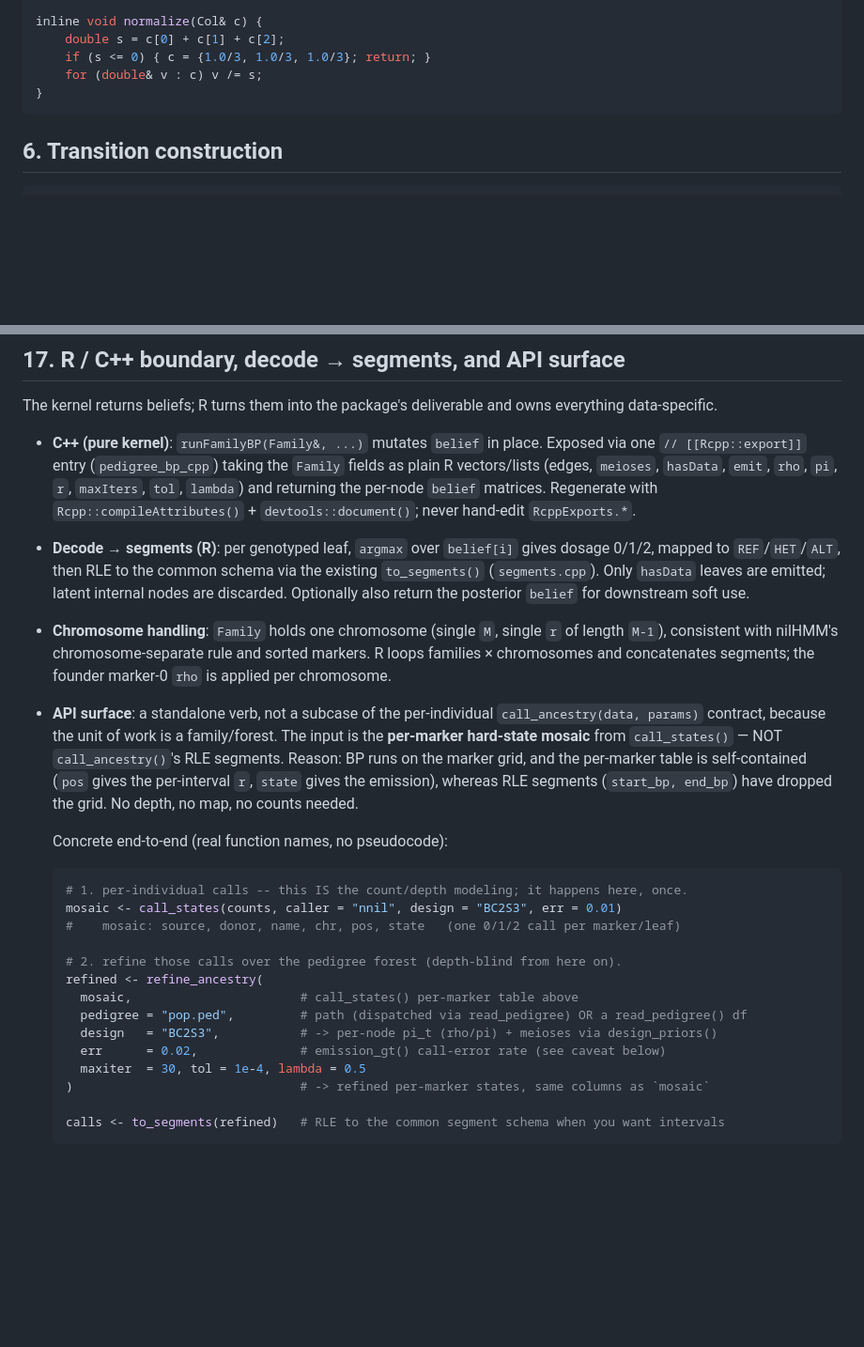
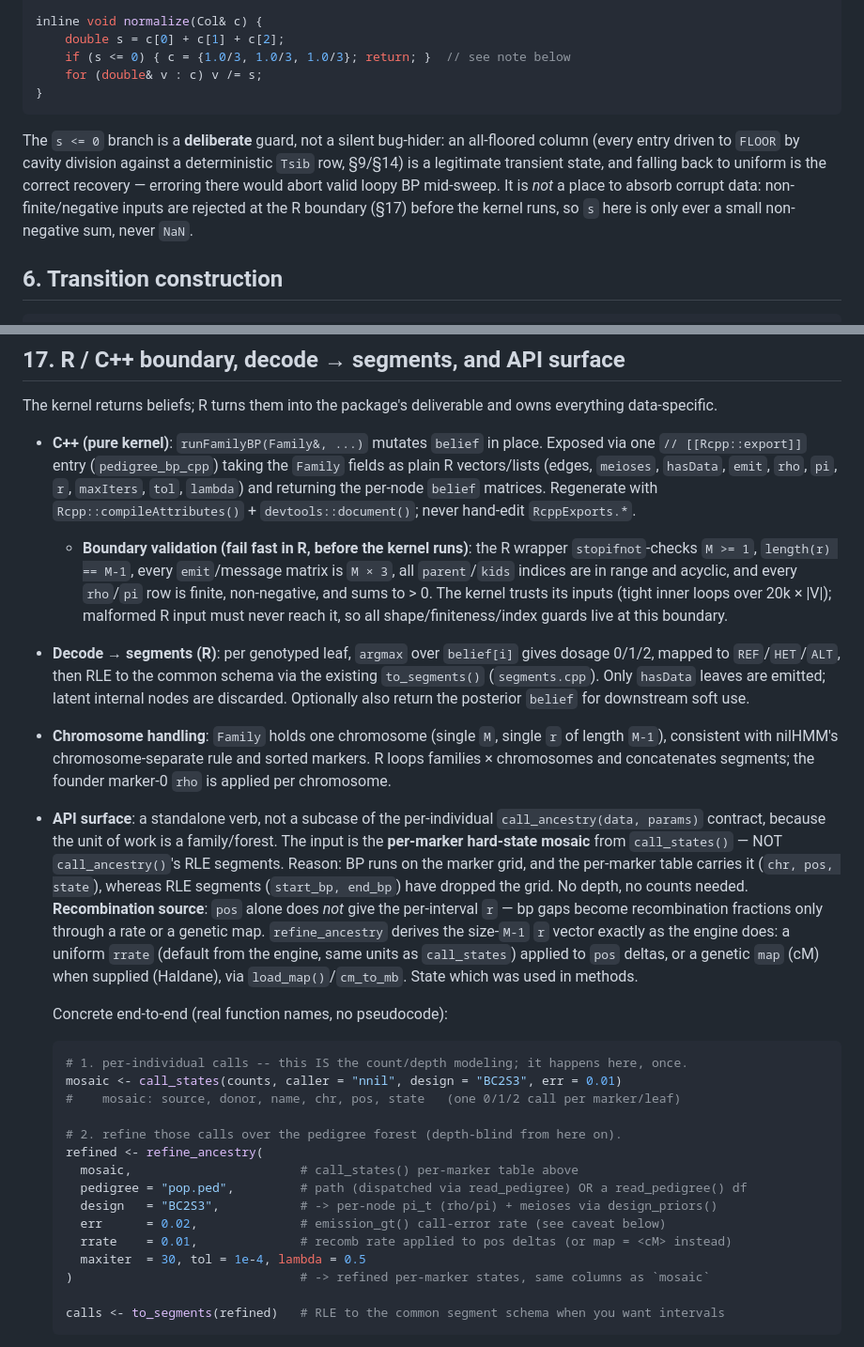
Before and after one commit to sawers-rellan-labs/nilhmm, a Markdown page: design/PEDIGREE_HMM.md, 2 parts joined by grey strips. Shown at 94% size. Drawn GitHub-style; blank space fills up the shorter version.

Commit message:
docs(design): harden refine_ancestry contract per CodeRabbit
- Recombination source: pos alone doesn't yield per-interval r; document that
  refine_ancestry derives r from rrate * pos-deltas (or a cM map), like the
  engine, and add rrate to the signature. Corrects the "no map needed" claim.
- Add an explicit R-boundary validation contract for pedigree_bp_cpp (shape,
  finiteness, index, and simplex checks) so malformed input never reaches the
  trusting kernel.
- Document that normalize()'s uniform fallback is a deliberate cavity-BP guard
  for all-floored columns, with corrupt input rejected upstream at the boundary.

Co-Authored-By: Claude Opus 4.8 (1M context) <noreply@anthropic.com>

````diff
--- a/design/PEDIGREE_HMM.md
+++ b/design/PEDIGREE_HMM.md
@@ -171,10 +171,18 @@ static const double Tsib[K][K] = {
 
 inline void normalize(Col& c) {
     double s = c[0] + c[1] + c[2];
-    if (s <= 0) { c = {1.0/3, 1.0/3, 1.0/3}; return; }
+    if (s <= 0) { c = {1.0/3, 1.0/3, 1.0/3}; return; }  // see note below
     for (double& v : c) v /= s;
 }
 ```
+
+The `s <= 0` branch is a **deliberate** guard, not a silent bug-hider: an
+all-floored column (every entry driven to `FLOOR` by cavity division against a
+deterministic `Tsib` row, §9/§14) is a legitimate transient state, and falling
+back to uniform is the correct recovery — erroring there would abort valid loopy
+BP mid-sweep. It is *not* a place to absorb corrupt data: non-finite/negative
+inputs are rejected at the R boundary (§17) before the kernel runs, so `s` here
+is only ever a small non-negative sum, never `NaN`.
 
 ## 6. Transition construction
 
@@ -502,6 +510,12 @@ everything data-specific.
   `rho`, `pi`, `r`, `maxIters`, `tol`, `lambda`) and returning the per-node
   `belief` matrices. Regenerate with `Rcpp::compileAttributes()` +
   `devtools::document()`; never hand-edit `RcppExports.*`.
+  - **Boundary validation (fail fast in R, before the kernel runs)**: the R
+    wrapper `stopifnot`-checks `M >= 1`, `length(r) == M-1`, every `emit`/message
+    matrix is `M × 3`, all `parent`/`kids` indices are in range and acyclic, and
+    every `rho`/`pi` row is finite, non-negative, and sums to > 0. The kernel
+    trusts its inputs (tight inner loops over 20k × |V|); malformed R input must
+    never reach it, so all shape/finiteness/index guards live at this boundary.
 - **Decode → segments (R)**: per genotyped leaf, `argmax` over `belief[i]` gives
   dosage 0/1/2, mapped to `REF`/`HET`/`ALT`, then RLE to the common schema via
   the existing `to_segments()` (`segments.cpp`). Only `hasData` leaves are
@@ -515,9 +529,14 @@ everything data-specific.
   `call_ancestry(data, params)` contract, because the unit of work is a
   family/forest. The input is the **per-marker hard-state mosaic** from
   `call_states()` — NOT `call_ancestry()`'s RLE segments. Reason: BP runs on the
-  marker grid, and the per-marker table is self-contained (`pos` gives the
-  per-interval `r`, `state` gives the emission), whereas RLE segments
-  (`start_bp, end_bp`) have dropped the grid. No depth, no map, no counts needed.
+  marker grid, and the per-marker table carries it (`chr, pos, state`), whereas
+  RLE segments (`start_bp, end_bp`) have dropped the grid. No depth, no counts
+  needed. **Recombination source**: `pos` alone does *not* give the per-interval
+  `r` — bp gaps become recombination fractions only through a rate or a genetic
+  map. `refine_ancestry` derives the size-`M-1` `r` vector exactly as the engine
+  does: a uniform `rrate` (default from the engine, same units as `call_states`)
+  applied to `pos` deltas, or a genetic `map` (cM) when supplied (Haldane), via
+  `load_map()`/`cm_to_mb`. State which was used in methods.
 
   Concrete end-to-end (real function names, no pseudocode):
 
@@ -532,6 +551,7 @@ everything data-specific.
     pedigree = "pop.ped",         # path (dispatched via read_pedigree) OR a read_pedigree() df
     design   = "BC2S3",           # -> per-node pi_t (rho/pi) + meioses via design_priors()
     err      = 0.02,              # emission_gt() call-error rate (see caveat below)
+    rrate    = 0.01,              # recomb rate applied to pos deltas (or map = <cM> instead)
     maxiter  = 30, tol = 1e-4, lambda = 0.5
   )                               # -> refined per-marker states, same columns as `mosaic`
 
````
